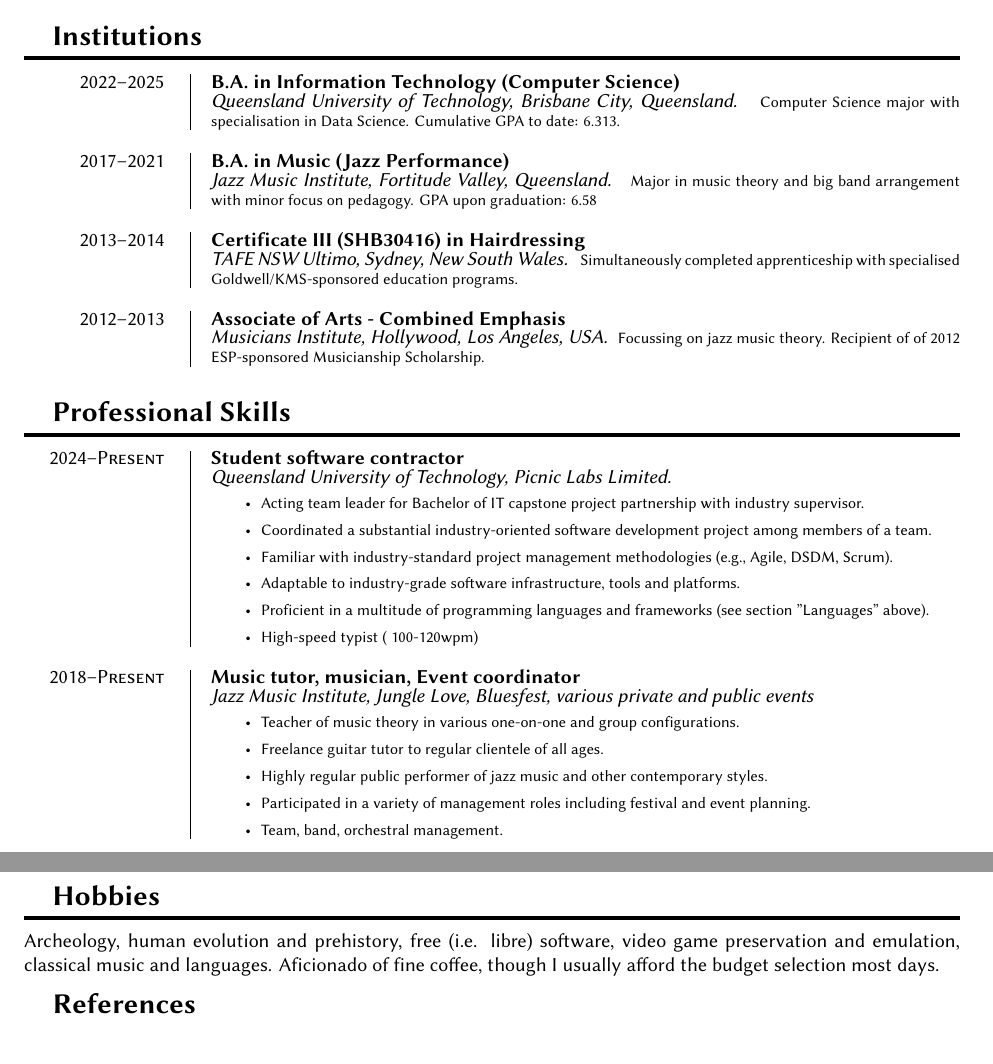
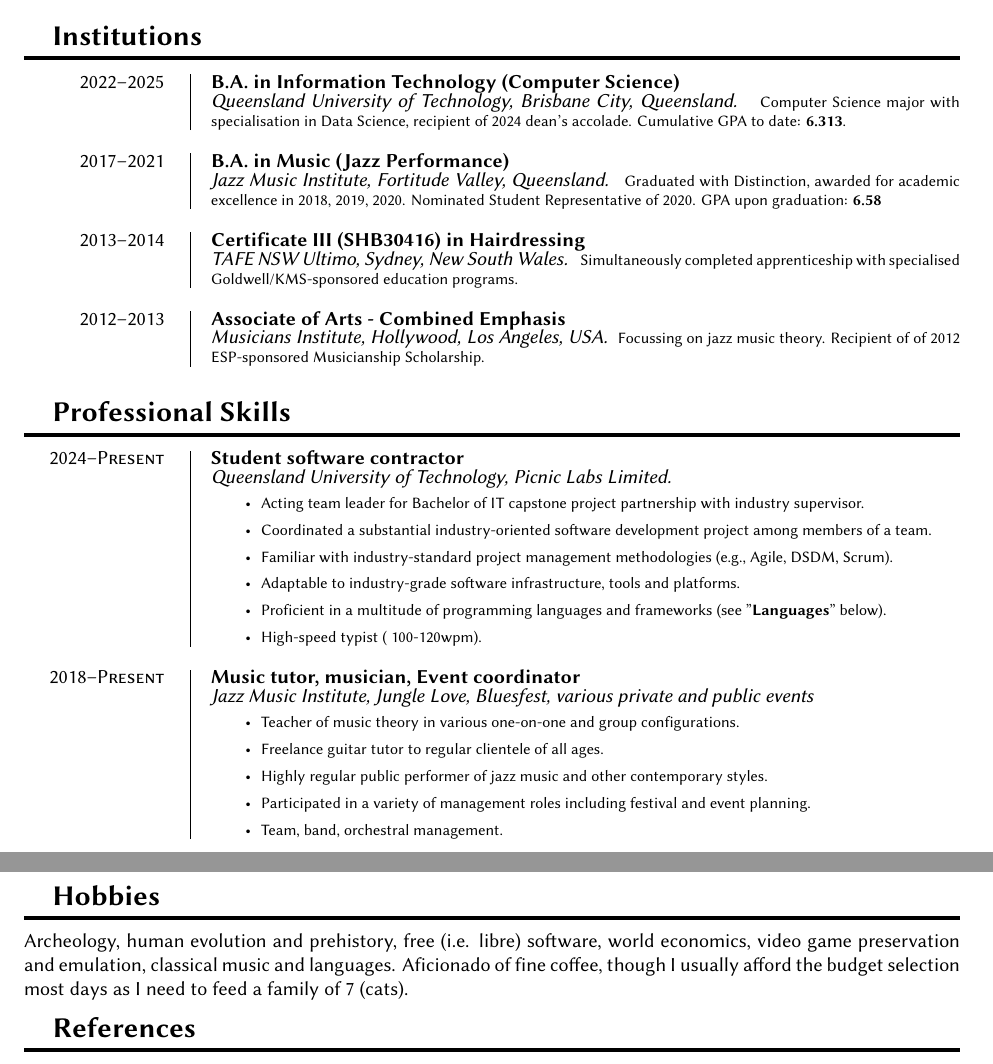
Before and after one commit to dizkneelande/latex-templates, a LaTeX CV (cv.tex): two parts of pages 1 and 3 of 3, joined at a grey line, cut so that both start at the same text. Compiled offline with XeLaTeX.

Commit message:
section reformatting

```diff
--- a/cv.tex
+++ b/cv.tex
@@ -155,12 +155,12 @@
 \entry{2022--2025}
 	{B.A. in Information Technology (Computer Science)}
 	{\qut, Brisbane City, Queensland. }
-	{Computer Science major with specialisation in Data Science. Cumulative GPA to date: 6.313.}
+	{Computer Science major with specialisation in Data Science, recipient of 2024 dean's accolade. Cumulative GPA to date: \textbf{6.313}.}
 
 \entry{2017--2021}
 	{B.A. in Music (Jazz Performance)}
 	{\jmi, Fortitude Valley, Queensland. }
-	{Major in music theory and big band arrangement with minor focus on pedagogy. GPA upon graduation: 6.58}
+	{Graduated with Distinction, awarded for academic excellence in 2018, 2019, 2020. Nominated Student Representative of 2020. GPA upon graduation: \textbf{6.58}}
 
 \entry{2013--2014}
 	{Certificate III (SHB30416) in Hairdressing}
@@ -183,8 +183,8 @@
 	 	\item Coordinated a substantial industry-oriented software development project among members of a team.
 	 	\item Familiar with industry-standard project management methodologies (e.g., Agile, DSDM, Scrum).
 	 	\item Adaptable to industry-grade software infrastructure, tools and platforms.
-	 	\item Proficient in a multitude of programming languages and frameworks (see section "Languages" above).
-	 	\item High-speed typist (~100-120wpm)
+	 	\item Proficient in a multitude of programming languages and frameworks (see "\textbf{Languages}" below).
+	 	\item High-speed typist (~100-120wpm).
 	 	\end{itemize}
 	}
 
@@ -272,7 +273,10 @@ tmux, ssh, git, samba, QEMU, Proxmox, Docker, VSCode, RStudio, Audacity, GIMP, p
 
 \section{Hobbies}
 
-Archeology, human evolution and prehistory, free (i.e. libre) software, video game preservation and emulation, classical music and languages. Aficionado of fine coffee, though I usually afford the budget selection most days.
+Archeology, human evolution and prehistory, free (i.e. libre) software, world economics, video game preservation and emulation, classical music and languages. Aficionado of fine coffee, though I usually afford the budget selection most days as I need to feed a family of 7 (cats).
 
 \section{References}
 
+{Email me \href{mailto:nell.yi@outlook.com}{\email} with your interests in me and I'll be happy to refer you to someone who can vouch for me or defame me, depending on what you'd like to know!}
+
+
```
Also changed, not shown: cv.pdf, cv.tex (12 more changed lines), 2 other files.
